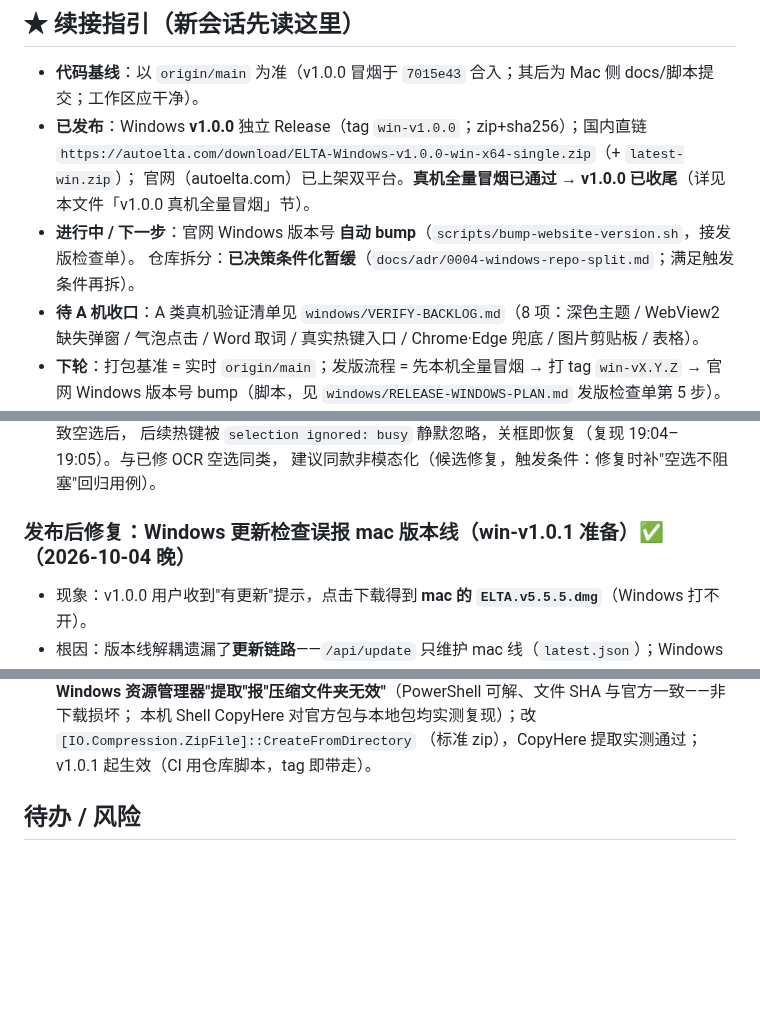
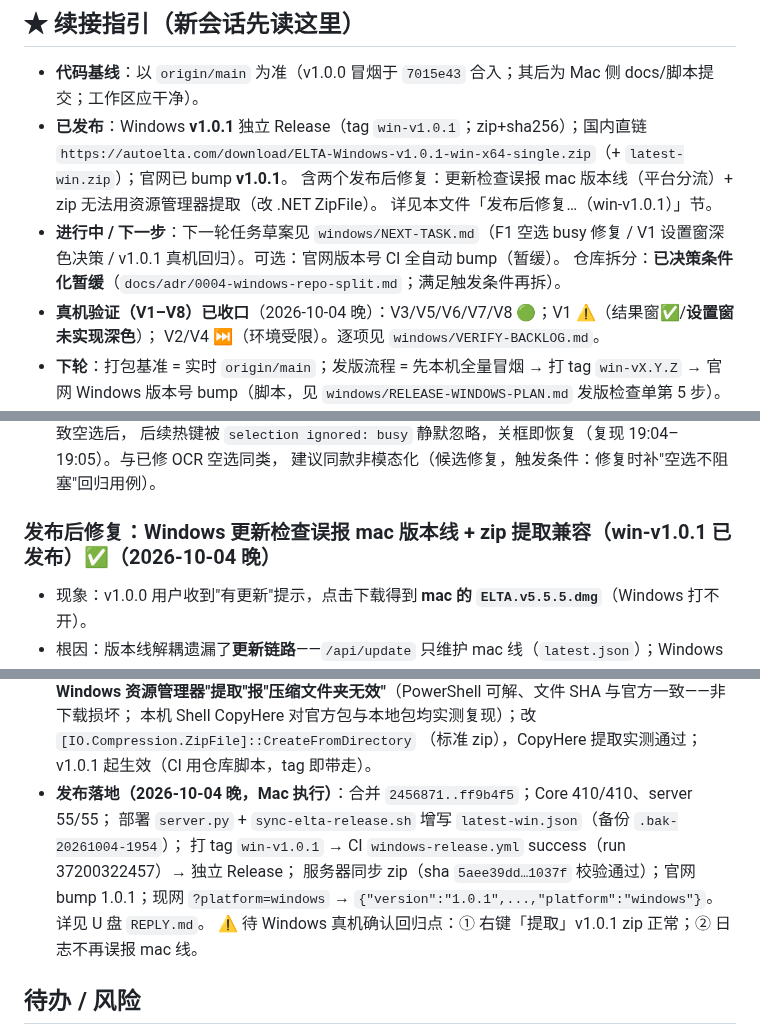
Before and after one commit to liuxiaominglove/elta, a Markdown page: windows/NOTES.md, 3 parts joined by grey strips. GitHub-like rendering; blank space fills up the shorter version.

Commit message:
docs(windows): v1.0.1 收口（续接指引+发布记录）+ 下一轮任务草案 NEXT-TASK.md（F1/V1/v1.0.1 回归）

```diff
--- a/windows/NOTES.md
+++ b/windows/NOTES.md
@@ -4,13 +4,15 @@
 
 ## ★ 续接指引（新会话先读这里）
 - **代码基线**：以 `origin/main` 为准（v1.0.0 冒烟于 `7015e43` 合入；其后为 Mac 侧 docs/脚本提交；工作区应干净）。
-- **已发布**：Windows **v1.0.0** 独立 Release（tag `win-v1.0.0`；zip+sha256）；国内直链
-  `https://autoelta.com/download/ELTA-Windows-v1.0.0-win-x64-single.zip`（+ `latest-win.zip`）；
-  官网（autoelta.com）已上架双平台。**真机全量冒烟已通过 → v1.0.0 已收尾**（详见本文件「v1.0.0 真机全量冒烟」节）。
-- **进行中 / 下一步**：官网 Windows 版本号 **自动 bump**（`scripts/bump-website-version.sh`，接发版检查单）。
+- **已发布**：Windows **v1.0.1** 独立 Release（tag `win-v1.0.1`；zip+sha256）；国内直链
+  `https://autoelta.com/download/ELTA-Windows-v1.0.1-win-x64-single.zip`（+ `latest-win.zip`）；官网已 bump **v1.0.1**。
+  含两个发布后修复：更新检查误报 mac 版本线（平台分流）+ zip 无法用资源管理器提取（改 .NET ZipFile）。
+  详见本文件「发布后修复…（win-v1.0.1）」节。
+- **进行中 / 下一步**：下一轮任务草案见 `windows/NEXT-TASK.md`（F1 空选 busy 修复 / V1 设置窗深色决策 /
+  v1.0.1 真机回归）。可选：官网版本号 CI 全自动 bump（暂缓）。
   仓库拆分：**已决策条件化暂缓**（`docs/adr/0004-windows-repo-split.md`；满足触发条件再拆）。
-- **待 A 机收口**：A 类真机验证清单见 `windows/VERIFY-BACKLOG.md`（8 项：深色主题 / WebView2 缺失弹窗 /
-  气泡点击 / Word 取词 / 真实热键入口 / Chrome·Edge 兜底 / 图片剪贴板 / 表格）。
+- **真机验证（V1–V8）已收口**（2026-10-04 晚）：V3/V5/V6/V7/V8 🟢；V1 ⚠（结果窗✅/**设置窗未实现深色**）；
+  V2/V4 ⏭（环境受限）。逐项见 `windows/VERIFY-BACKLOG.md`。
 - **下轮**：打包基准 = 实时 `origin/main`；发版流程 = 先本机全量冒烟 → 打 tag `win-vX.Y.Z` →
   官网 Windows 版本号 bump（脚本，见 `windows/RELEASE-WINDOWS-PLAN.md` 发版检查单第 5 步）。
 - **跨端协作协议**（两端均 opencode；U 盘单槽 `TASK.md`/`REPLY.md`/`REPORT.md`）：见 root `AGENTS.md`「跨端协作」节 +
@@ -469,7 +471,7 @@ windows/
   后续热键被 `selection ignored: busy` 静默忽略，关框即恢复（复现 19:04–19:05）。与已修 OCR 空选同类，
   建议同款非模态化（候选修复，触发条件：修复时补"空选不阻塞"回归用例）。
 
-### 发布后修复：Windows 更新检查误报 mac 版本线（win-v1.0.1 准备）✅（2026-10-04 晚）
+### 发布后修复：Windows 更新检查误报 mac 版本线 + zip 提取兼容（win-v1.0.1 已发布）✅（2026-10-04 晚）
 - 现象：v1.0.0 用户收到"有更新"提示，点击下载得到 **mac 的 `ELTA.v5.5.5.dmg`**（Windows 打不开）。
 - 根因：版本线解耦遗漏了**更新链路**——`/api/update` 只维护 mac 线（`latest.json`）；Windows 客户端用同一端点、
   无平台参数 → `5.5.5 > 1.0.0` 判为更新，"前往下载"直接打开响应 url（= DMG 直链）。
@@ -488,6 +490,12 @@ windows/
   **Windows 资源管理器"提取"报"压缩文件夹无效"**（PowerShell 可解、文件 SHA 与官方一致——非下载损坏；
   本机 Shell CopyHere 对官方包与本地包均实测复现）；改 `[IO.Compression.ZipFile]::CreateFromDirectory`
   （标准 zip），CopyHere 提取实测通过；v1.0.1 起生效（CI 用仓库脚本，tag 即带走）。
+- **发布落地（2026-10-04 晚，Mac 执行）**：合并 `2456871..ff9b4f5`；Core 410/410、server 55/55；
+  部署 `server.py` + `sync-elta-release.sh` 增写 `latest-win.json`（备份 `.bak-20261004-1954`）；
+  打 tag `win-v1.0.1` → CI `windows-release.yml` success（run 37200322457）→ 独立 Release；
+  服务器同步 zip（sha `5aee39dd…1037f` 校验通过）；官网 bump 1.0.1；现网
+  `?platform=windows` → `{"version":"1.0.1",...,"platform":"windows"}`。详见 U 盘 `REPLY.md`。
+  ⚠ 待 Windows 真机确认回归点：① 右键「提取」v1.0.1 zip 正常；② 日志不再误报 mac 线。
 
 ## 待办 / 风险
 
```
Also changed, not shown: windows/NEXT-TASK.md (added, +56 -0 lines).
